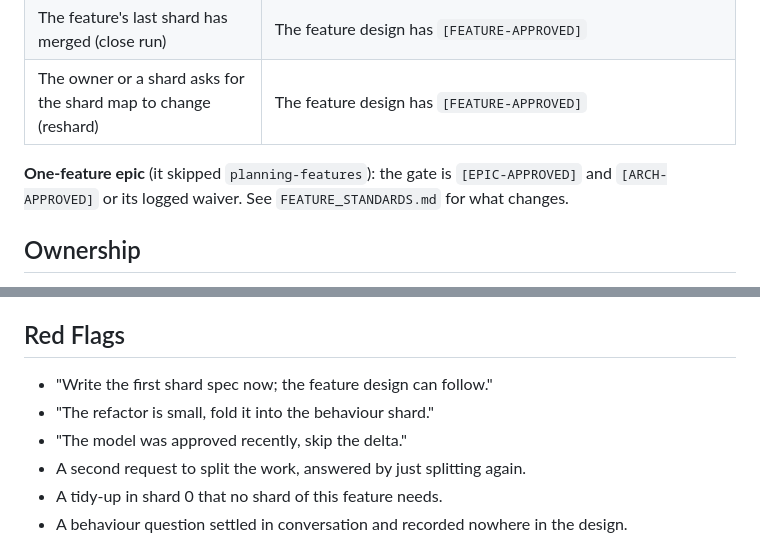
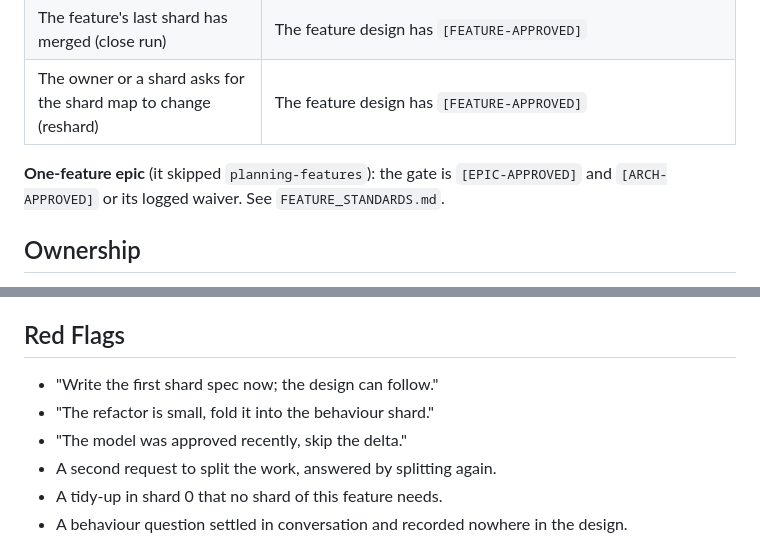
Before and after one commit to Itzalive/resistance-ai, a Markdown page: skills/specifying-features/SKILL.md, 2 parts joined by grey strips. Rendered like a GitHub page.

Commit message:
fix(24): specifying-features SKILL.md under the word cap
Co-Authored-By: Claude Fable 5.2 <noreply@anthropic.com>

```diff
--- a/skills/specifying-features/SKILL.md
+++ b/skills/specifying-features/SKILL.md
@@ -21,7 +21,7 @@ This skill designs one feature before any of its shards is specified. It writes
 | The feature's last shard has merged (close run) | The feature design has `[FEATURE-APPROVED]` |
 | The owner or a shard asks for the shard map to change (reshard) | The feature design has `[FEATURE-APPROVED]` |
 
-**One-feature epic** (it skipped `planning-features`): the gate is `[EPIC-APPROVED]` and `[ARCH-APPROVED]` or its logged waiver. See `FEATURE_STANDARDS.md` for what changes.
+**One-feature epic** (it skipped `planning-features`): the gate is `[EPIC-APPROVED]` and `[ARCH-APPROVED]` or its logged waiver. See `FEATURE_STANDARDS.md`.
 
 ## Ownership
 
@@ -65,10 +65,10 @@ A change to an approved shard map goes through step 6 with review scoped to the
 
 ## Red Flags
 
-- "Write the first shard spec now; the feature design can follow."
+- "Write the first shard spec now; the design can follow."
 - "The refactor is small, fold it into the behaviour shard."
 - "The model was approved recently, skip the delta."
-- A second request to split the work, answered by just splitting again.
+- A second request to split the work, answered by splitting again.
 - A tidy-up in shard 0 that no shard of this feature needs.
 - A behaviour question settled in conversation and recorded nowhere in the design.
 
```
